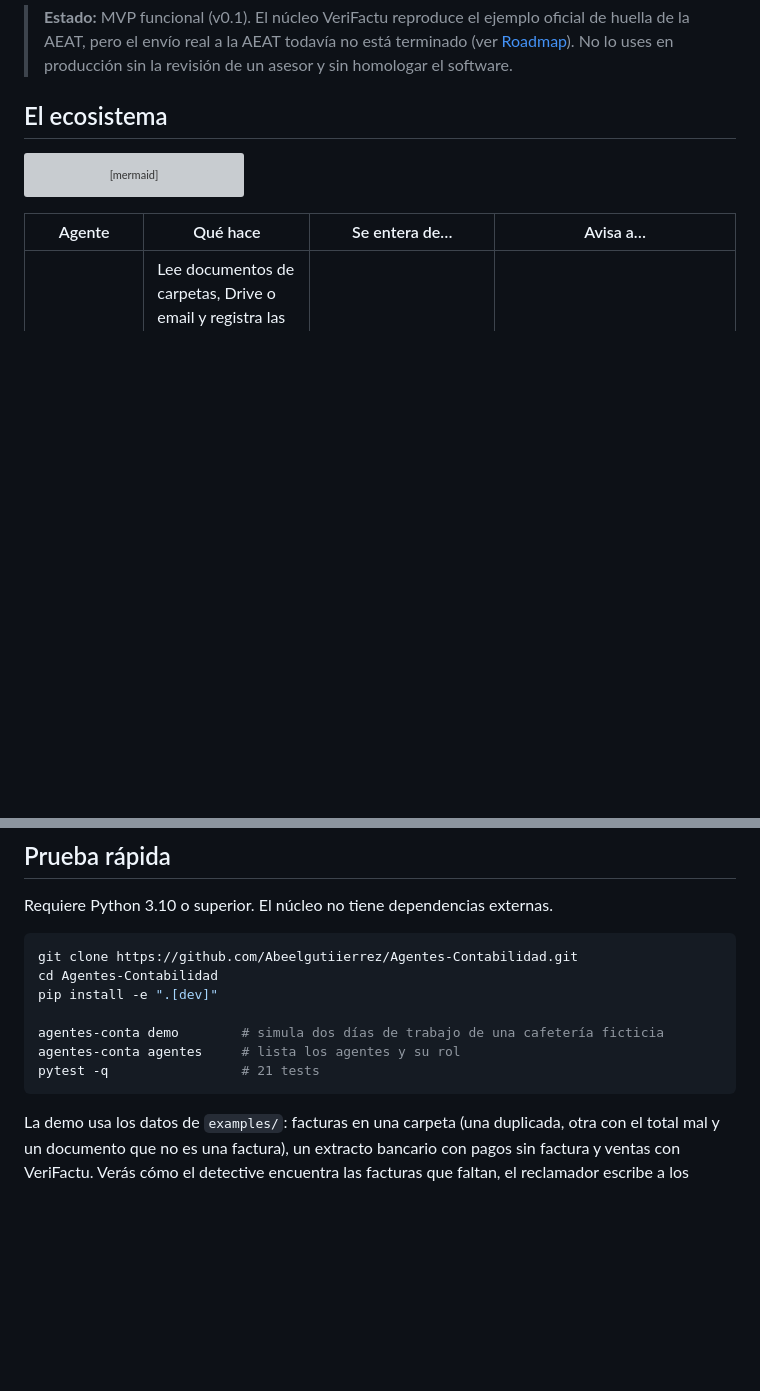
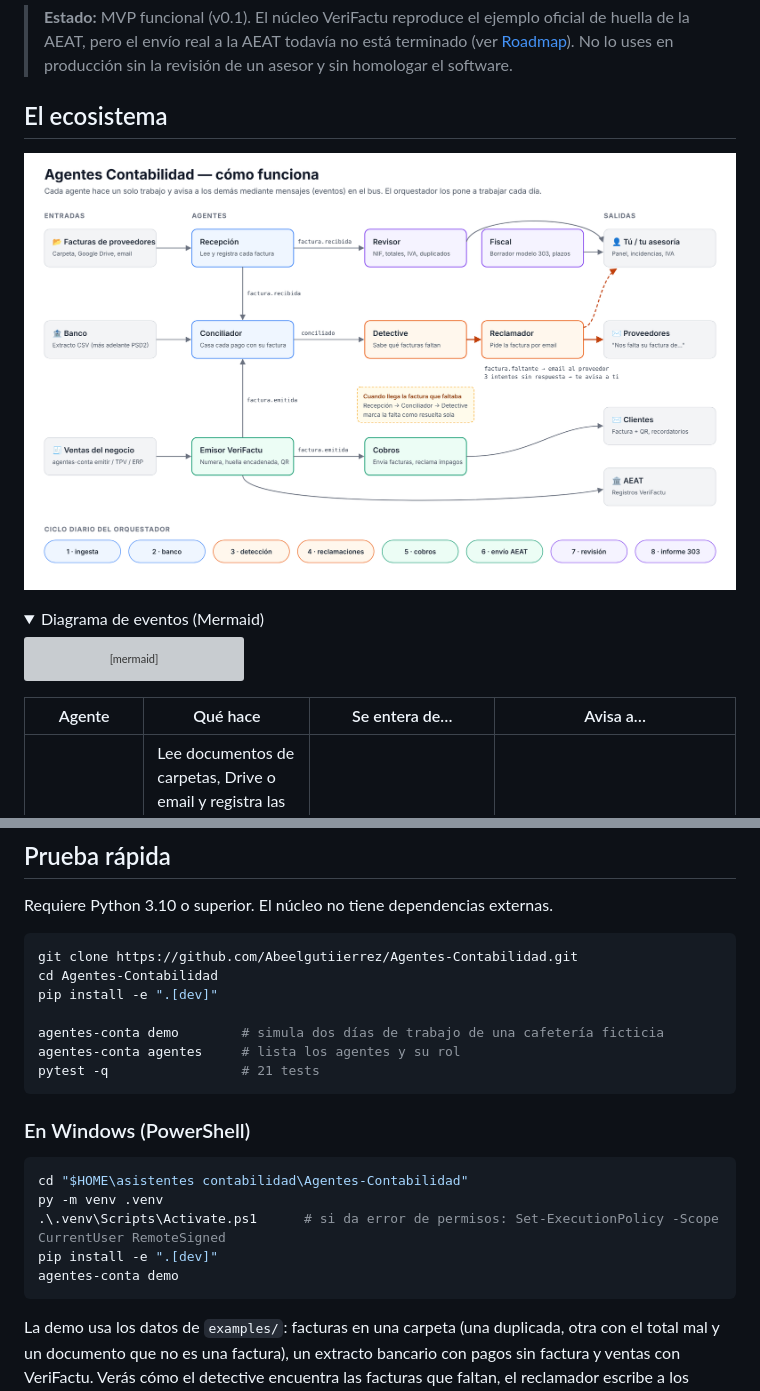
Before and after one commit to Abeelgutiierrez/Agentes-Contabilidad, a Markdown page: README.md, 2 parts joined by grey strips. GitHub-like rendering; pictures changed too: docs/ecosistema.png (added); folded sections open; blank space fills up the shorter version; grey boxes are pictures that could not be loaded.

Commit message:
Añade diagrama del ecosistema e instrucciones para Windows
Co-Authored-By: Claude Opus 5.5 <noreply@anthropic.com>
Claude-Session: https://claude.ai/code/session_01MZRDPjgFDSRdhBrjTV5AQg

````diff
--- a/README.md
+++ b/README.md
@@ -7,6 +7,10 @@ Cada agente tiene un único trabajo y se comunica con los demás a través de un
 > **Estado:** MVP funcional (v0.1). El núcleo VeriFactu reproduce el ejemplo oficial de huella de la AEAT, pero el envío real a la AEAT todavía no está terminado (ver [Roadmap](docs/roadmap.md)). No lo uses en producción sin la revisión de un asesor y sin homologar el software.
 
 ## El ecosistema
+
+![Cómo funciona el ecosistema de agentes](docs/ecosistema.png)
+
+<details><summary>Diagrama de eventos (Mermaid)</summary>
 
 ```mermaid
 flowchart LR
@@ -57,6 +63,16 @@ pip install -e ".[dev]"
 agentes-conta demo        # simula dos días de trabajo de una cafetería ficticia
 agentes-conta agentes     # lista los agentes y su rol
 pytest -q                 # 21 tests
+```
+
+### En Windows (PowerShell)
+
+```powershell
+cd "$HOME\asistentes contabilidad\Agentes-Contabilidad"
+py -m venv .venv
+.\.venv\Scripts\Activate.ps1      # si da error de permisos: Set-ExecutionPolicy -Scope CurrentUser RemoteSigned
+pip install -e ".[dev]"
+agentes-conta demo
 ```
 
 La demo usa los datos de `examples/`: facturas en una carpeta (una duplicada, otra con el total mal y un documento que no es una factura), un extracto bancario con pagos sin factura y ventas con VeriFactu. Verás cómo el detective encuentra las facturas que faltan, el reclamador escribe a los proveedores, el revisor abre incidencias y, cuando llega la factura que faltaba, la falta se cierra sola.
````
Also changed, not shown: other parts of README.md (+2 -0 lines).
